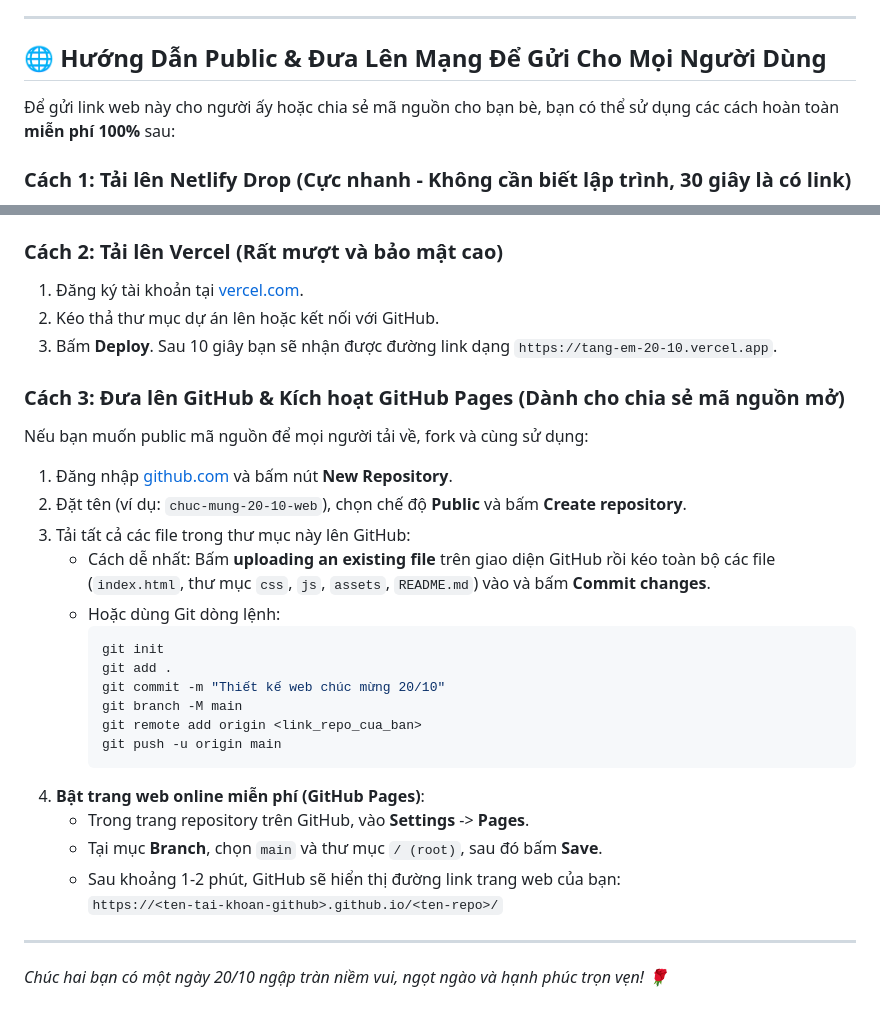
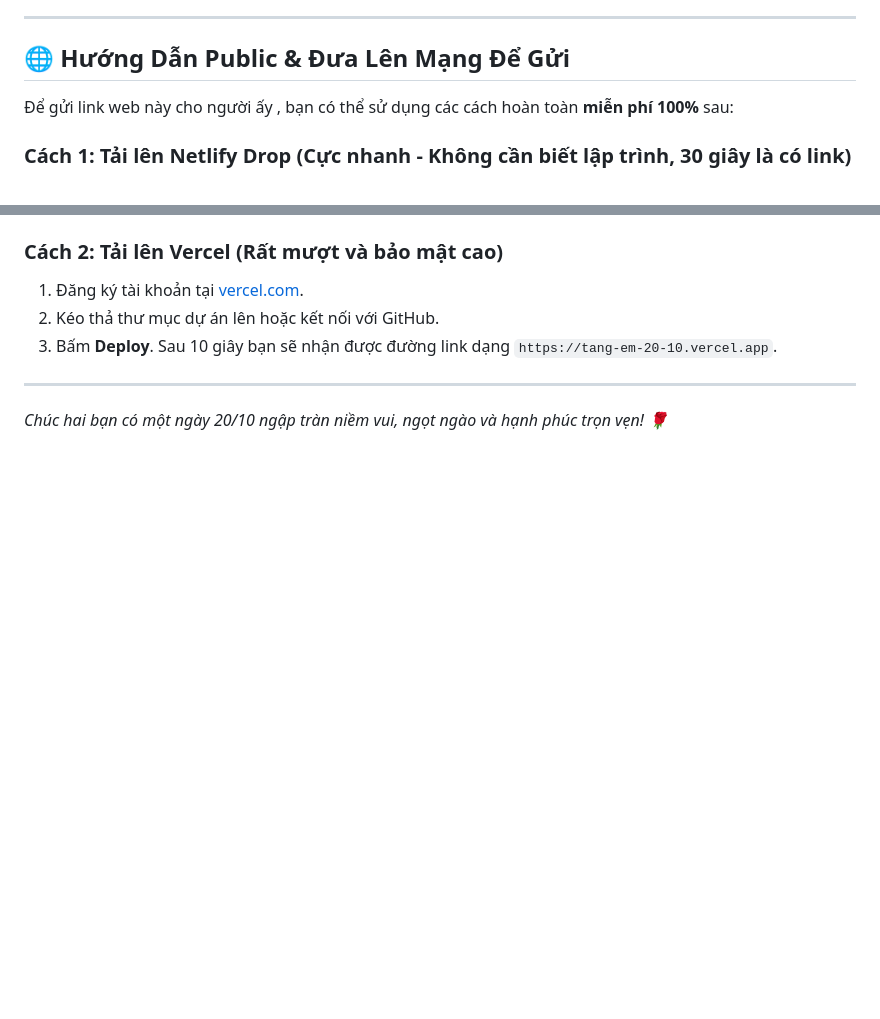
Before and after one commit to GioHaa/20-10-Phu-Nu-Viet-Nam, a Markdown page: vietnamese-women-day-20-10/README.md, 2 parts joined by grey strips. Drawn GitHub-style; blank space fills up the shorter version.

Commit message:
Revise sharing instructions in README.md
Updated instructions for sharing the project online, removing GitHub Pages section.

````diff
--- a/vietnamese-women-day-20-10/README.md
+++ b/vietnamese-women-day-20-10/README.md
@@ -113,9 +113,9 @@ Nếu bạn muốn dùng một bài hát kỷ niệm riêng, chỉ cần chép f
 
 ---
 
-## 🌐 Hướng Dẫn Public & Đưa Lên Mạng Để Gửi Cho Mọi Người Dùng
+## 🌐 Hướng Dẫn Public & Đưa Lên Mạng Để Gửi
 
-Để gửi link web này cho người ấy hoặc chia sẻ mã nguồn cho bạn bè, bạn có thể sử dụng các cách hoàn toàn **miễn phí 100%** sau:
+Để gửi link web này cho người ấy , bạn có thể sử dụng các cách hoàn toàn **miễn phí 100%** sau:
 
 ### Cách 1: Tải lên Netlify Drop (Cực nhanh - Không cần biết lập trình, 30 giây là có link)
 1. Truy cập trang web: [app.netlify.com/drop](https://app.netlify.com/drop) (hoặc đăng ký tài khoản miễn phí tại [netlify.com](https://www.netlify.com)).
@@ -128,27 +128,6 @@ Nếu bạn muốn dùng một bài hát kỷ niệm riêng, chỉ cần chép f
 2. Kéo thả thư mục dự án lên hoặc kết nối với GitHub.
 3. Bấm **Deploy**. Sau 10 giây bạn sẽ nhận được đường link dạng `https://tang-em-20-10.vercel.app`.
 
-### Cách 3: Đưa lên GitHub & Kích hoạt GitHub Pages (Dành cho chia sẻ mã nguồn mở)
-Nếu bạn muốn public mã nguồn để mọi người tải về, fork và cùng sử dụng:
-1. Đăng nhập [github.com](https://github.com) và bấm nút **New Repository**.
-2. Đặt tên (ví dụ: `chuc-mung-20-10-web`), chọn chế độ **Public** và bấm **Create repository**.
-3. Tải tất cả các file trong thư mục này lên GitHub:
-   - Cách dễ nhất: Bấm **uploading an existing file** trên giao diện GitHub rồi kéo toàn bộ các file (`index.html`, thư mục `css`, `js`, `assets`, `README.md`) vào và bấm **Commit changes**.
-   - Hoặc dùng Git dòng lệnh:
-     ```bash
-     git init
-     git add .
-     git commit -m "Thiết kế web chúc mừng 20/10"
-     git branch -M main
-     git remote add origin <link_repo_cua_ban>
-     git push -u origin main
-     ```
-4. **Bật trang web online miễn phí (GitHub Pages)**:
-   - Trong trang repository trên GitHub, vào **Settings** -> **Pages**.
-   - Tại mục **Branch**, chọn `main` và thư mục `/ (root)`, sau đó bấm **Save**.
-   - Sau khoảng 1-2 phút, GitHub sẽ hiển thị đường link trang web của bạn:
-     `https://<ten-tai-khoan-github>.github.io/<ten-repo>/`
-
 ---
 
 *Chúc hai bạn có một ngày 20/10 ngập tràn niềm vui, ngọt ngào và hạnh phúc trọn vẹn! 🌹*
````
